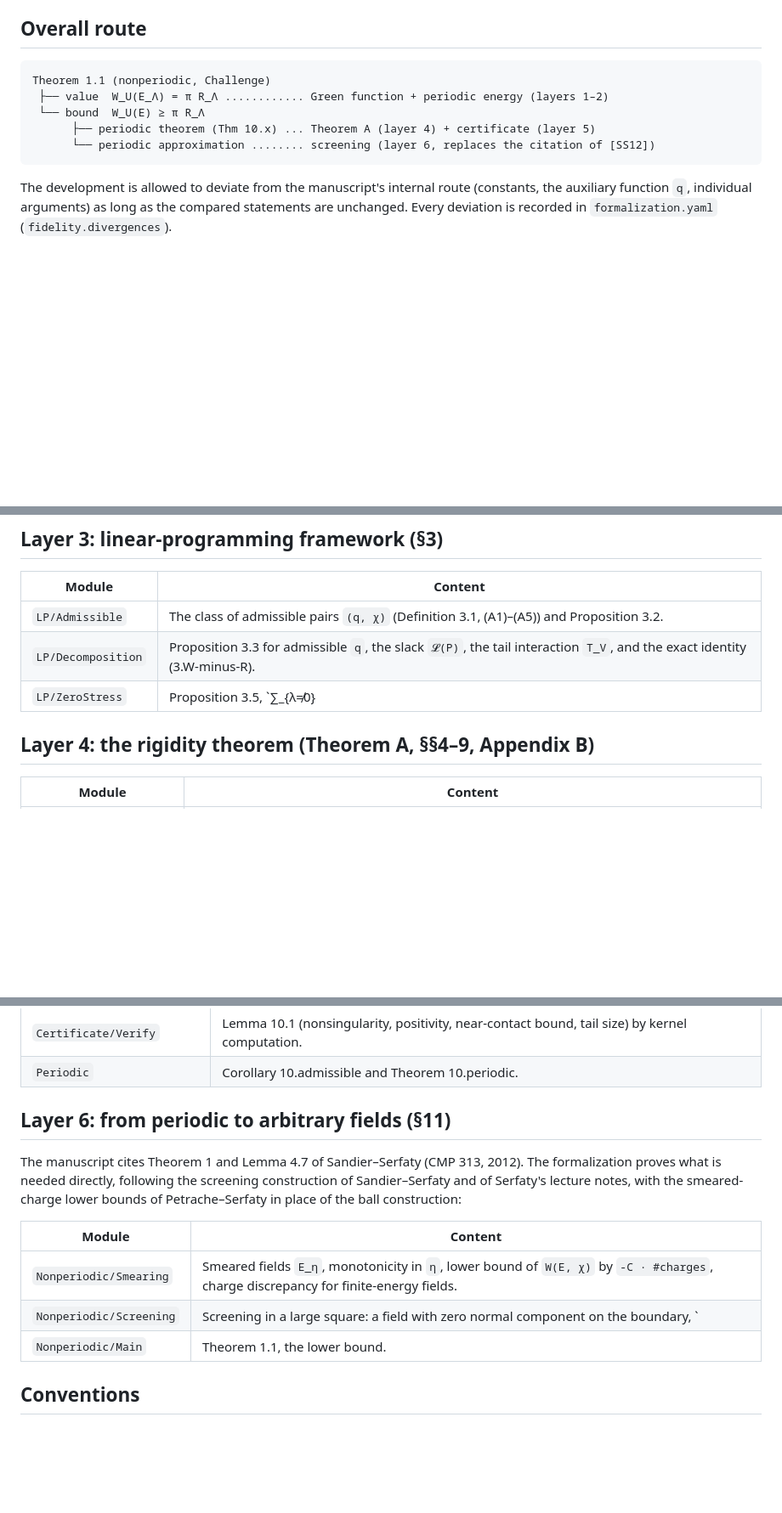
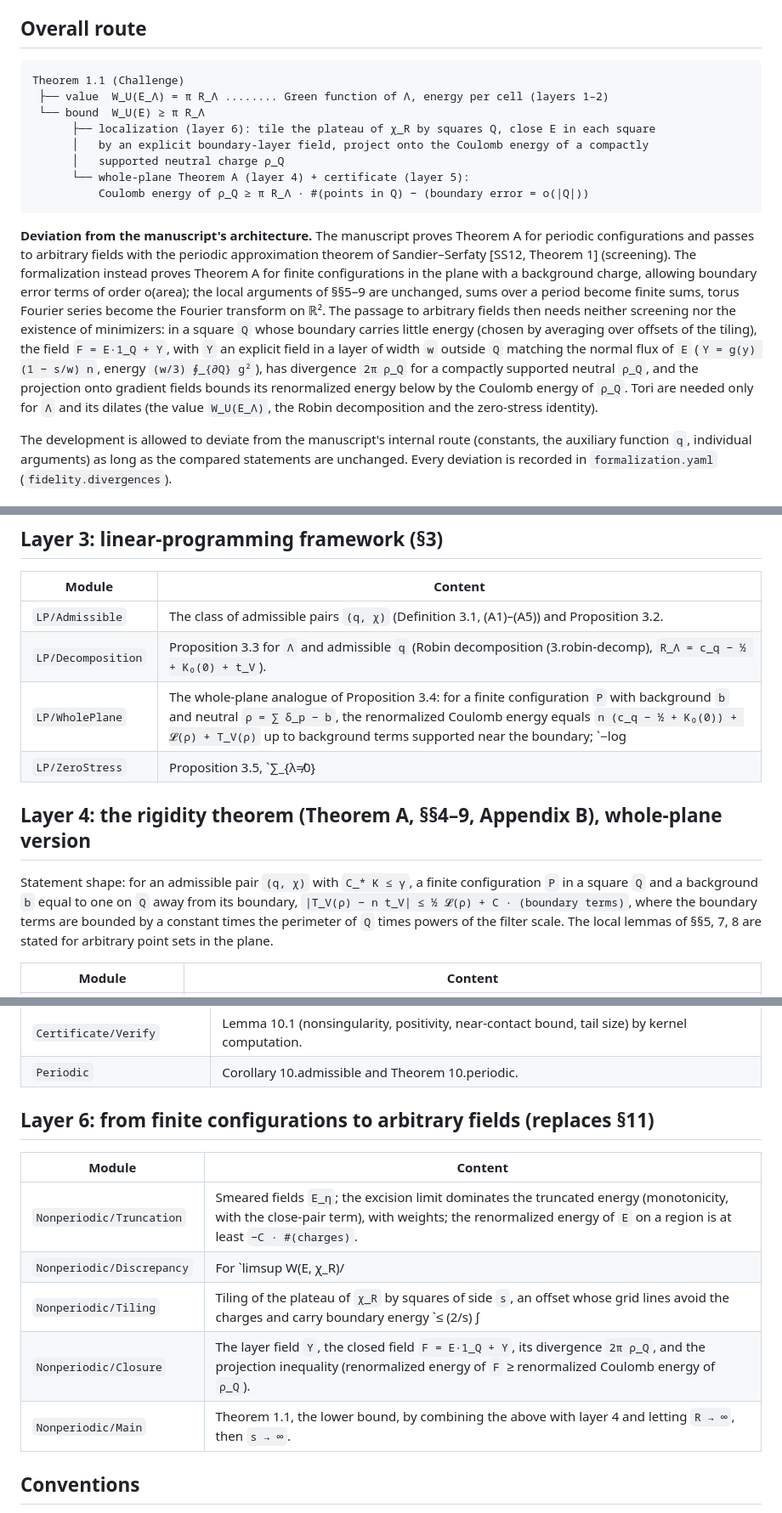
Before and after one commit to yuhaolei-ctrl/Triangular-Lattice-Coulomb-Lean, a Markdown page: docs/PLAN.md, 3 parts joined by grey strips. Shown at 85% size. Rendered like a GitHub page; blank space fills up the shorter version.

Commit message:
Plan: whole-plane Theorem A and explicit localization instead of screening
Co-Authored-By: Claude Opus 5.5 <noreply@anthropic.com>

````diff
--- a/docs/PLAN.md
+++ b/docs/PLAN.md
@@ -11,12 +11,29 @@ verbatim into `TriangularLattice/Statement.lean` by `scripts/sync-statement.py`.
 ## Overall route
 
 ```
-Theorem 1.1 (nonperiodic, Challenge)
- ├── value  W_U(E_Λ) = π R_Λ ............ Green function + periodic energy (layers 1–2)
+Theorem 1.1 (Challenge)
+ ├── value  W_U(E_Λ) = π R_Λ ........ Green function of Λ, energy per cell (layers 1–2)
  └── bound  W_U(E) ≥ π R_Λ
-      ├── periodic theorem (Thm 10.x) ... Theorem A (layer 4) + certificate (layer 5)
-      └── periodic approximation ........ screening (layer 6, replaces the citation of [SS12])
+      ├── localization (layer 6): tile the plateau of χ_R by squares Q, close E in each square
+      │   by an explicit boundary-layer field, project onto the Coulomb energy of a compactly
+      │   supported neutral charge ρ_Q
+      └── whole-plane Theorem A (layer 4) + certificate (layer 5):
+          Coulomb energy of ρ_Q ≥ π R_Λ · #(points in Q) − (boundary error = o(|Q|))
 ```
+
+**Deviation from the manuscript's architecture.** The manuscript proves Theorem A for periodic
+configurations and passes to arbitrary fields with the periodic approximation theorem of
+Sandier–Serfaty [SS12, Theorem 1] (screening). The formalization instead proves Theorem A for
+finite configurations in the plane with a background charge, allowing boundary error terms of
+order o(area); the local arguments of §§5–9 are unchanged, sums over a period become finite sums,
+torus Fourier series become the Fourier transform on ℝ². The passage to arbitrary fields then needs
+neither screening nor the existence of minimizers: in a square `Q` whose boundary carries little
+energy (chosen by averaging over offsets of the tiling), the field `F = E·1_Q + Y`, with `Y` an
+explicit field in a layer of width `w` outside `Q` matching the normal flux of `E`
+(`Y = g(y) (1 − s/w) n`, energy `(w/3) ∮_{∂Q} g²`), has divergence `2π ρ_Q` for a compactly
+supported neutral `ρ_Q`, and the projection onto gradient fields bounds its renormalized energy
+below by the Coulomb energy of `ρ_Q`. Tori are needed only for `Λ` and its dilates (the value
+`W_U(E_Λ)`, the Robin decomposition and the zero-stress identity).
 
 The development is allowed to deviate from the manuscript's internal route (constants, the
 auxiliary function `q`, individual arguments) as long as the compared statements are unchanged.
@@ -48,10 +65,17 @@ Layer 2 proves the first three compared statements: `G_Λ` and `E_Λ = -∇G_Λ`
 | Module | Content |
 |---|---|
 | `LP/Admissible` | The class of admissible pairs `(q, χ)` (Definition 3.1, (A1)–(A5)) and Proposition 3.2. |
-| `LP/Decomposition` | Proposition 3.3 for admissible `q`, the slack `𝓛(P)`, the tail interaction `T_V`, and the exact identity (3.W-minus-R). |
+| `LP/Decomposition` | Proposition 3.3 for `Λ` and admissible `q` (Robin decomposition (3.robin-decomp), `R_Λ = c_q − ½ + K₀(0) + t_V`). |
+| `LP/WholePlane` | The whole-plane analogue of Proposition 3.4: for a finite configuration `P` with background `b` and neutral `ρ = ∑ δ_p − b`, the renormalized Coulomb energy equals `n (c_q − ½ + K₀(0)) + 𝓛(ρ) + T_V(ρ)` up to background terms supported near the boundary; `−log|x| = q(x) + ∫ a(k) (e^{2πik·x} − 1) dk + const` (Ewald). |
 | `LP/ZeroStress` | Proposition 3.5, `∑_{λ≠0} |λ| V'(|λ|) = 0`. |
 
-## Layer 4: the rigidity theorem (Theorem A, §§4–9, Appendix B)
+## Layer 4: the rigidity theorem (Theorem A, §§4–9, Appendix B), whole-plane version
+
+Statement shape: for an admissible pair `(q, χ)` with `C_* K ≤ γ`, a finite configuration `P` in a
+square `Q` and a background `b` equal to one on `Q` away from its boundary,
+`|T_V(ρ) − n t_V| ≤ ½ 𝓛(ρ) + C · (boundary terms)`, where the boundary terms are bounded by a
+constant times the perimeter of `Q` times powers of the filter scale. The local lemmas of §§5, 7, 8
+are stated for arbitrary point sets in the plane.
 
 | Module | Content |
 |---|---|
@@ -80,18 +104,15 @@ the comparator must replay the same computation. The certificate is therefore re
 | `Certificate/Verify` | Lemma 10.1 (nonsingularity, positivity, near-contact bound, tail size) by kernel computation. |
 | `Periodic` | Corollary 10.admissible and Theorem 10.periodic. |
 
-## Layer 6: from periodic to arbitrary fields (§11)
-
-The manuscript cites Theorem 1 and Lemma 4.7 of Sandier–Serfaty (CMP 313, 2012). The formalization
-proves what is needed directly, following the screening construction of Sandier–Serfaty and of
-Serfaty's lecture notes, with the smeared-charge lower bounds of Petrache–Serfaty in place of the ball
-construction:
+## Layer 6: from finite configurations to arbitrary fields (replaces §11)
 
 | Module | Content |
 |---|---|
-| `Nonperiodic/Smearing` | Smeared fields `E_η`, monotonicity in `η`, lower bound of `W(E, χ)` by `-C · #charges`, charge discrepancy for finite-energy fields. |
-| `Nonperiodic/Screening` | Screening in a large square: a field with zero normal component on the boundary, `|square|` charges and energy at most `W(E, χ_R) + o(R²)`, reflected to a periodic field. |
-| `Nonperiodic/Main` | Theorem 1.1, the lower bound. |
+| `Nonperiodic/Truncation` | Smeared fields `E_η`; the excision limit dominates the truncated energy (monotonicity, with the close-pair term), with weights; the renormalized energy of `E` on a region is at least `−C · #(charges)`. |
+| `Nonperiodic/Discrepancy` | For `limsup W(E, χ_R)/|U_R| < ∞`: `∫_{U_R} |E_η|² = O(R² |log η|)`, charge discrepancy `o(R²)` in discs and squares, `o(R²)` charges in boundary strips. |
+| `Nonperiodic/Tiling` | Tiling of the plateau of `χ_R` by squares of side `s`, an offset whose grid lines avoid the charges and carry boundary energy `≤ (2/s) ∫ |E_η|²` (averaging), additivity of the excision limit over the tiles. |
+| `Nonperiodic/Closure` | The layer field `Y`, the closed field `F = E·1_Q + Y`, its divergence `2π ρ_Q`, and the projection inequality (renormalized energy of `F` ≥ renormalized Coulomb energy of `ρ_Q`). |
+| `Nonperiodic/Main` | Theorem 1.1, the lower bound, by combining the above with layer 4 and letting `R → ∞`, then `s → ∞`. |
 
 ## Conventions
 
````
